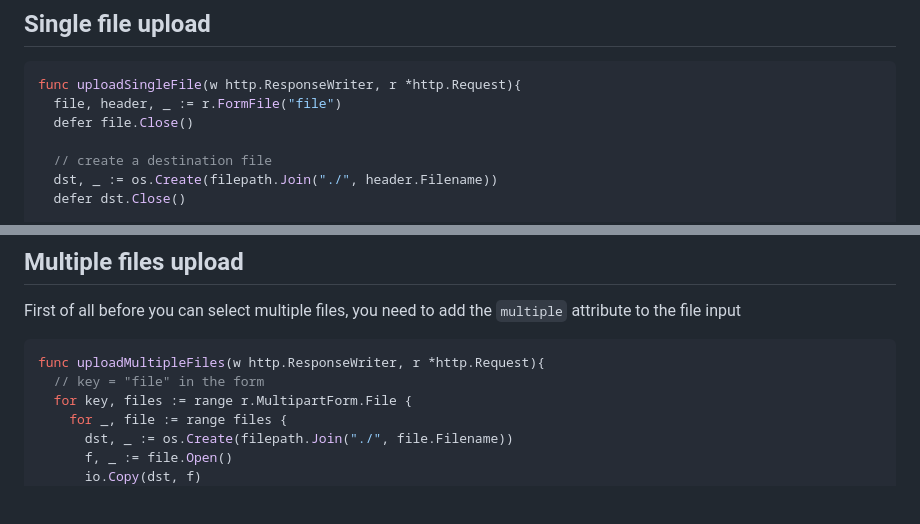
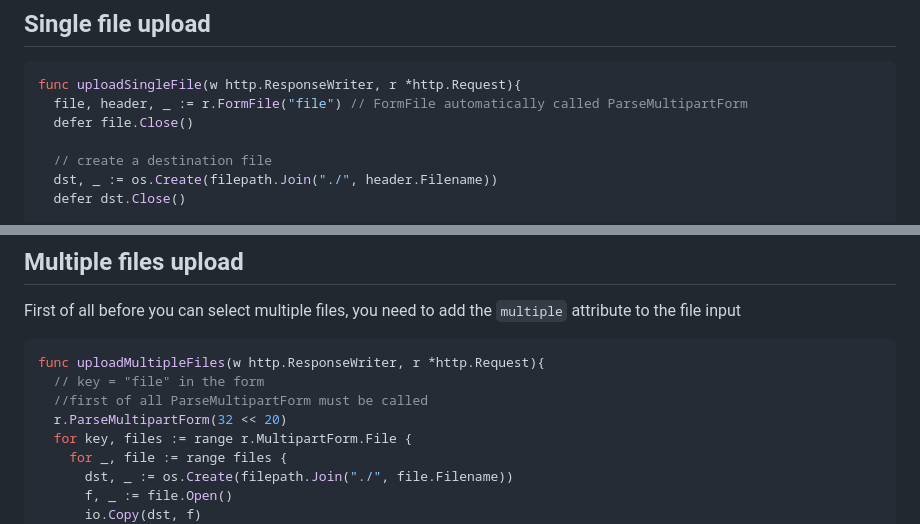
Before and after one commit to wassimbj/wassimbj.github.io, a Markdown page: _blogs/how-to-upload-files-in-golang.md, 2 parts joined by grey strips. Drawn GitHub-style; blank space fills up the shorter version.

````diff
--- a/_blogs/how-to-upload-files-in-golang.md
+++ b/_blogs/how-to-upload-files-in-golang.md
@@ -24,7 +24,7 @@ The form is simple and straight forward. The only thing to note is the `enctype=
 
 ```go
 func uploadSingleFile(w http.ResponseWriter, r *http.Request){
-  file, header, _ := r.FormFile("file")
+  file, header, _ := r.FormFile("file") // FormFile automatically called ParseMultipartForm
   defer file.Close()
 
   // create a destination file
@@ -49,6 +49,8 @@ First of all before you can select multiple files, you need to add the `multiple
 ```go
 func uploadMultipleFiles(w http.ResponseWriter, r *http.Request){
   // key = "file" in the form
+  //first of all ParseMultipartForm must be called
+  r.ParseMultipartForm(32 << 20)
   for key, files := range r.MultipartForm.File {
     for _, file := range files {
       dst, _ := os.Create(filepath.Join("./", file.Filename))
````
